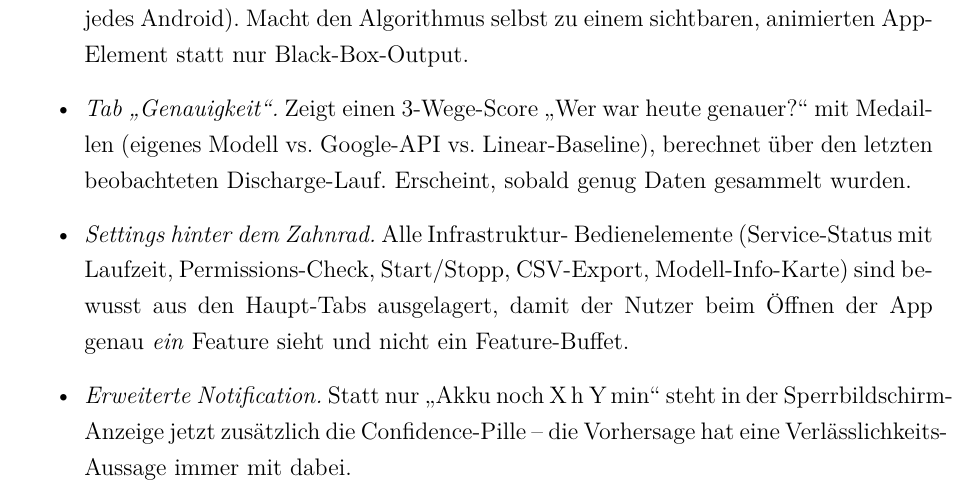
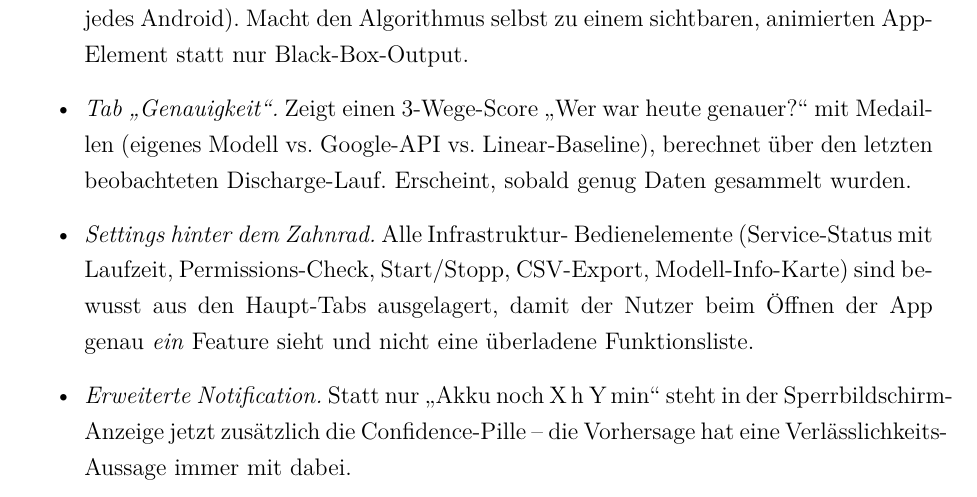
Before and after one commit to Keno-fsdf/HandyUsageRepo, a LaTeX document (portfolio/main.tex): part of page 25 of 57, cut so that both start at the same text. Compiled offline with pdfLaTeX.

Commit message:
Bedienungsanleitung: drop the leftover 'Feature-Buffet' metaphor
We had already replaced this metaphor in the trade-off table
earlier, but the same wording also lived in the Bedienungsanleitung
section describing the Settings layout choice. Replaced with plain
language: 'eine überladene Funktionsliste' instead of 'ein Feature-
Buffet'.

Co-Authored-By: Claude <noreply@anthropic.com>

```diff
--- a/portfolio/main.tex
+++ b/portfolio/main.tex
@@ -821,8 +821,8 @@ Die folgenden Punkte fassen die zentralen UI-Eigenschaften zusammen:
   Bedienelemente (Service-Status mit Laufzeit, Permissions-Check,
   Start/Stopp, CSV-Export, Modell-Info-Karte) sind bewusst aus
   den Haupt-Tabs ausgelagert, damit der Nutzer beim Öffnen der
-  App genau \emph{ein} Feature sieht und nicht ein
-  Feature-Buffet.
+  App genau \emph{ein} Feature sieht und nicht eine
+  überladene Funktionsliste.
 \item \emph{Erweiterte Notification.} Statt nur \glqq{}Akku noch
   X\,h Y\,min\grqq{} steht in der Sperrbildschirm-Anzeige jetzt
   zusätzlich die Confidence-Pille -- die Vorhersage hat eine
```
